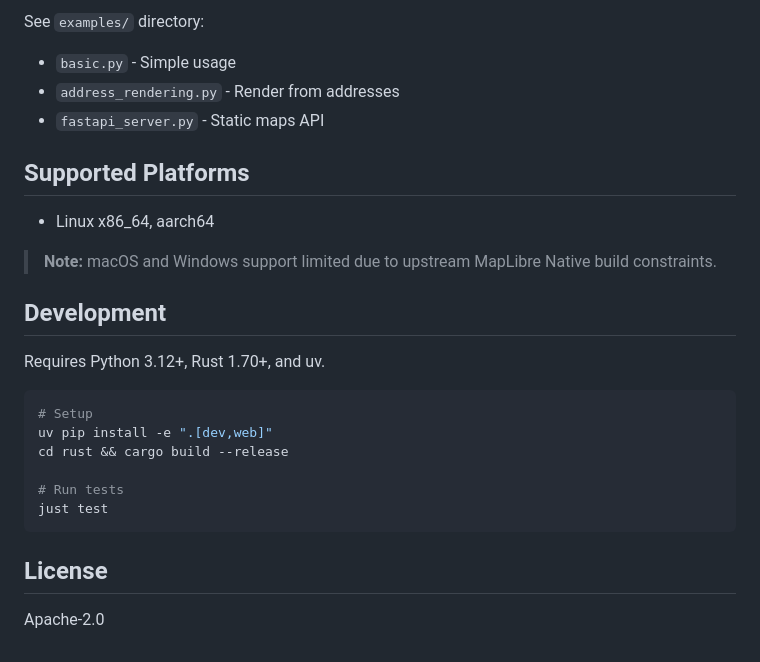
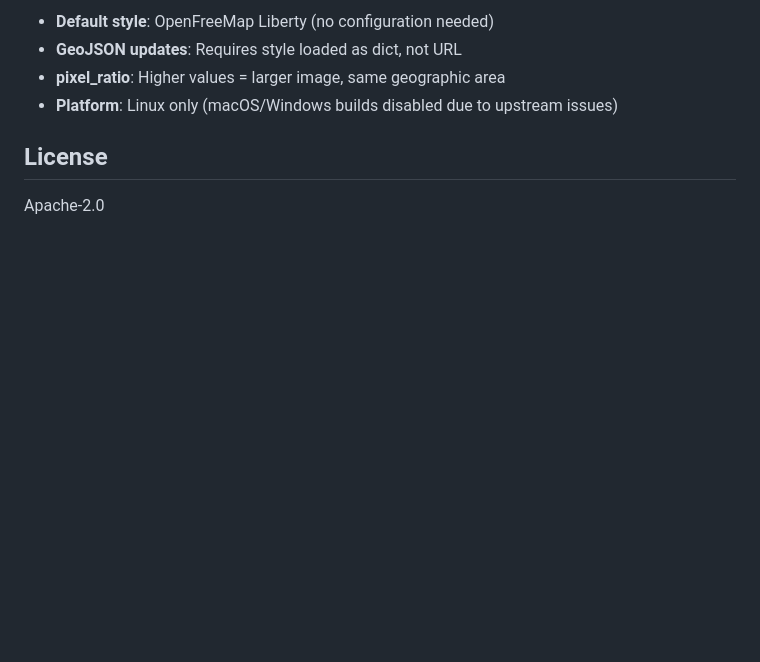
Before and after one commit to adonm/mlnative, a Markdown page: README.md, the part around one of its changes. Rendered like a GitHub page; blank space fills up the shorter version.

````diff
--- a/README.md
+++ b/README.md
@@ -142,27 +173,8 @@ fc = feature_collection(MultiPoint([Point(-122.4, 37.8), Point(-74.0, 40.7)]))
 
-See `examples/` directory:
-- `basic.py` - Simple usage
-- `address_rendering.py` - Render from addresses
-- `fastapi_server.py` - Static maps API
-
-## Supported Platforms
-
-- Linux x86_64, aarch64
-
-> **Note:** macOS and Windows support limited due to upstream MapLibre Native build constraints.
-
-## Development
-
-Requires Python 3.12+, Rust 1.70+, and uv.
-
-```bash
-# Setup
-uv pip install -e ".[dev,web]"
-cd rust && cargo build --release
-
-# Run tests
-just test
-```
+- **Default style**: OpenFreeMap Liberty (no configuration needed)
+- **GeoJSON updates**: Requires style loaded as dict, not URL
+- **pixel_ratio**: Higher values = larger image, same geographic area
+- **Platform**: Linux only (macOS/Windows builds disabled due to upstream issues)
 
 ## License
 
````
Also changed, not shown: other parts of README.md (+120 -89 lines).
